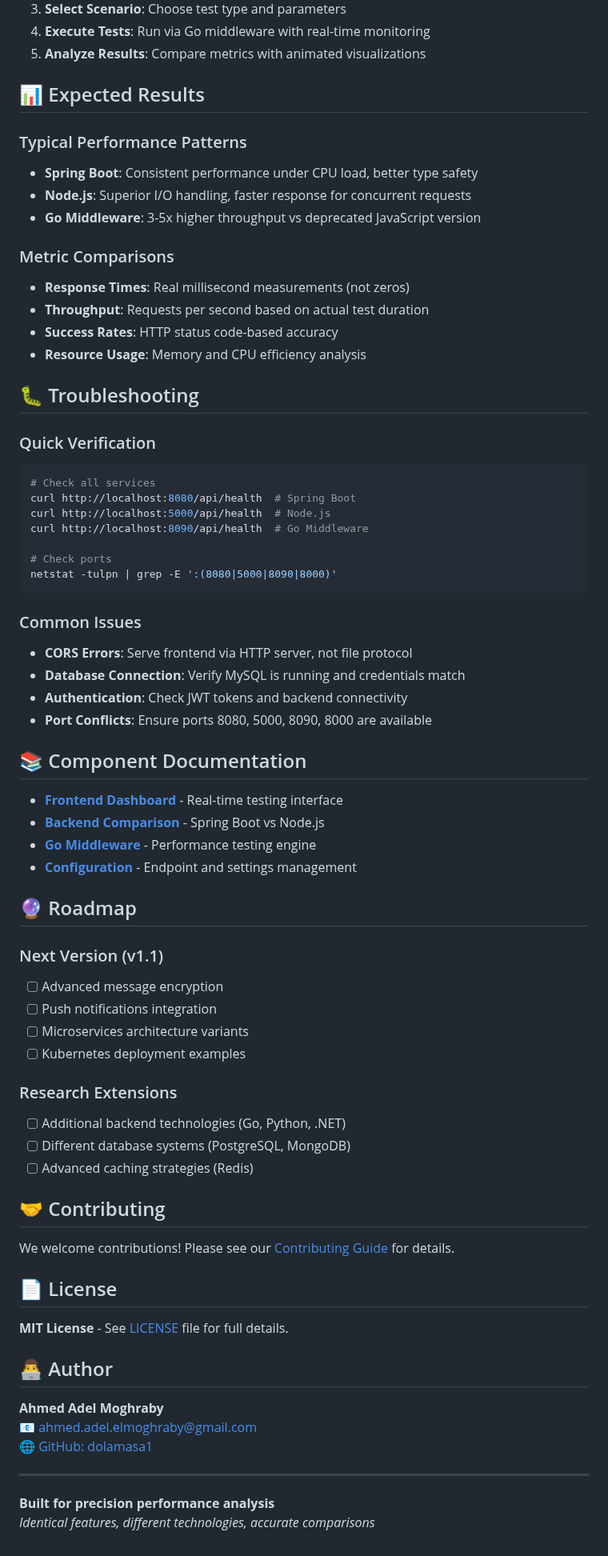
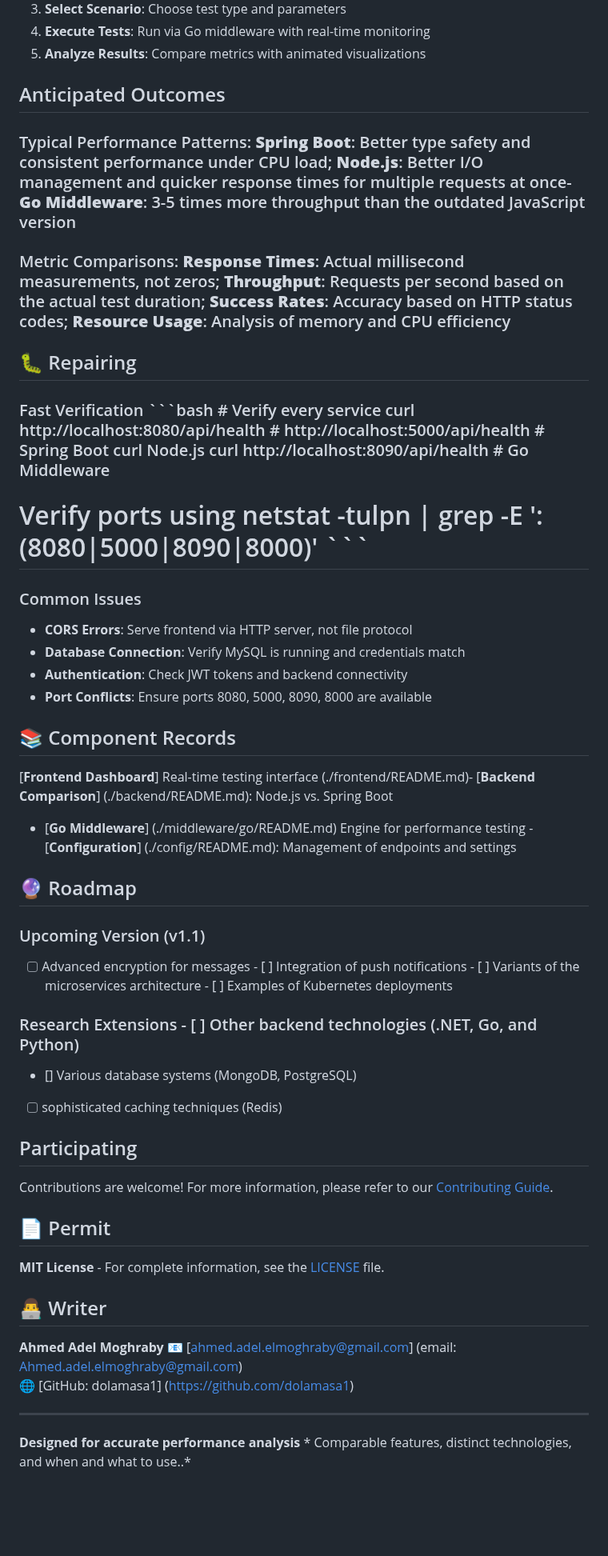
Before and after one commit to dolamasa1/Node.js-vs-Spring-Boot-Messenger-Benchmark, a Markdown page: README.md, the part around one of its changes. Shown at 80% size. GitHub-like rendering; blank space fills up the shorter version.

````diff
--- a/README.md
+++ b/README.md
@@ -184,73 +202,50 @@ PORT=5000
 4. **Execute Tests**: Run via Go middleware with real-time monitoring
 5. **Analyze Results**: Compare metrics with animated visualizations
 
-## 📊 Expected Results
+## Anticipated Outcomes
 
-### Typical Performance Patterns
-- **Spring Boot**: Consistent performance under CPU load, better type safety
-- **Node.js**: Superior I/O handling, faster response for concurrent requests
-- **Go Middleware**: 3-5x higher throughput vs deprecated JavaScript version
+ ### Typical Performance Patterns: **Spring Boot**: Better type safety and consistent performance under CPU load; **Node.js**:  Better I/O management and quicker response times for multiple requests at once- **Go Middleware**: 3-5 times more throughput than the outdated JavaScript version
 
-### Metric Comparisons
-- **Response Times**: Real millisecond measurements (not zeros)
-- **Throughput**: Requests per second based on actual test duration
-- **Success Rates**: HTTP status code-based accuracy
-- **Resource Usage**: Memory and CPU efficiency analysis
+ ### Metric Comparisons: **Response Times**: Actual millisecond measurements, not zeros; **Throughput**: Requests per second based on the actual test duration; **Success Rates**: Accuracy based on HTTP status codes; **Resource Usage**: Analysis of memory and CPU efficiency
 
-## 🐛 Troubleshooting
+ ## 🐛 Repairing
 
-### Quick Verification
-```bash
-# Check all services
-curl http://localhost:8080/api/health  # Spring Boot
-curl http://localhost:5000/api/health  # Node.js
-curl http://localhost:8090/api/health  # Go Middleware
+ ### Fast Verification ```bash # Verify every service curl http://localhost:8080/api/health #  http://localhost:5000/api/health # Spring Boot curl  Node.js curl http://localhost:8090/api/health #  Go Middleware
 
-# Check ports
-netstat -tulpn | grep -E ':(8080|5000|8090|8000)'
-```
-
+ # Verify ports using netstat -tulpn | grep -E ':(8080|5000|8090|8000)' ```
 ### Common Issues
 - **CORS Errors**: Serve frontend via HTTP server, not file protocol
 - **Database Connection**: Verify MySQL is running and credentials match
 - **Authentication**: Check JWT tokens and backend connectivity
 - **Port Conflicts**: Ensure ports 8080, 5000, 8090, 8000 are available
 
-## 📚 Component Documentation
+## 📚 Component Records
 
-- [**Frontend Dashboard**](./frontend/README.md) - Real-time testing interface
-- [**Backend Comparison**](./backend/README.md) - Spring Boot vs Node.js
-- [**Go Middleware**](./middleware/go/README.md) - Performance testing engine
-- [**Configuration**](./config/README.md) - Endpoint and settings management
+ [**Frontend Dashboard**] Real-time testing interface (./frontend/README.md)- [**Backend Comparison**] (./backend/README.md): Node.js vs. Spring Boot
+ - [**Go Middleware**] (./middleware/go/README.md)  Engine for performance testing - [**Configuration**] (./config/README.md): Management of endpoints and settings
 
-## 🔮 Roadmap
+ ## 🔮 Roadmap
 
-### Next Version (v1.1)
-- [ ] Advanced message encryption
-- [ ] Push notifications integration
-- [ ] Microservices architecture variants
-- [ ] Kubernetes deployment examples
+ ### Upcoming Version (v1.1)
+ - [ ]  Advanced encryption for messages - [ ]  Integration of push notifications - [ ]  Variants of the microservices architecture - [ ]  Examples of Kubernetes deployments
 
-### Research Extensions
-- [ ] Additional backend technologies (Go, Python, .NET)
-- [ ] Different database systems (PostgreSQL, MongoDB)
-- [ ] Advanced caching strategies (Redis)
+ ### Research Extensions - [ ] Other backend technologies (.NET, Go, and Python)
+ - [] Various database systems (MongoDB, PostgreSQL)
+ - [ ]  sophisticated caching techniques (Redis)
 
-## 🤝 Contributing
+ ## Participating
 
-We welcome contributions! Please see our [Contributing Guide](CONTRIBUTING.md) for details.
+ Contributions are welcome!  For more information, please refer to our [Contributing Guide](CONTRIBUTING.md).
 
-## 📄 License
+ ## 📄 Permit
 
-**MIT License** - See [LICENSE](LICENSE) file for full details.
+ **MIT License** -  For complete information, see the [LICENSE](LICENSE) file.
 
-## 👨‍💻 Author
+ ## 👨‍💻 Writer
 
-**Ahmed Adel Moghraby**
-📧 [ahmed.adel.elmoghraby@gmail.com](mailto:ahmed.adel.elmoghraby@gmail.com)
-🌐 [GitHub: dolamasa1](https://github.com/dolamasa1)
+ **Ahmed Adel Moghraby** 📧 [ahmed.adel.elmoghraby@gmail.com] (email: Ahmed.adel.elmoghraby@gmail.com)
+ 🌐 [GitHub: dolamasa1] (https://github.com/dolamasa1)
 
----
+ ---
 
-**Built for precision performance analysis**
-*Identical features, different technologies, accurate comparisons*
+ **Designed for accurate performance analysis** * Comparable features, distinct technologies, and when and what to use..*
````
Also changed, not shown: other parts of README.md (+27 -9 lines).
